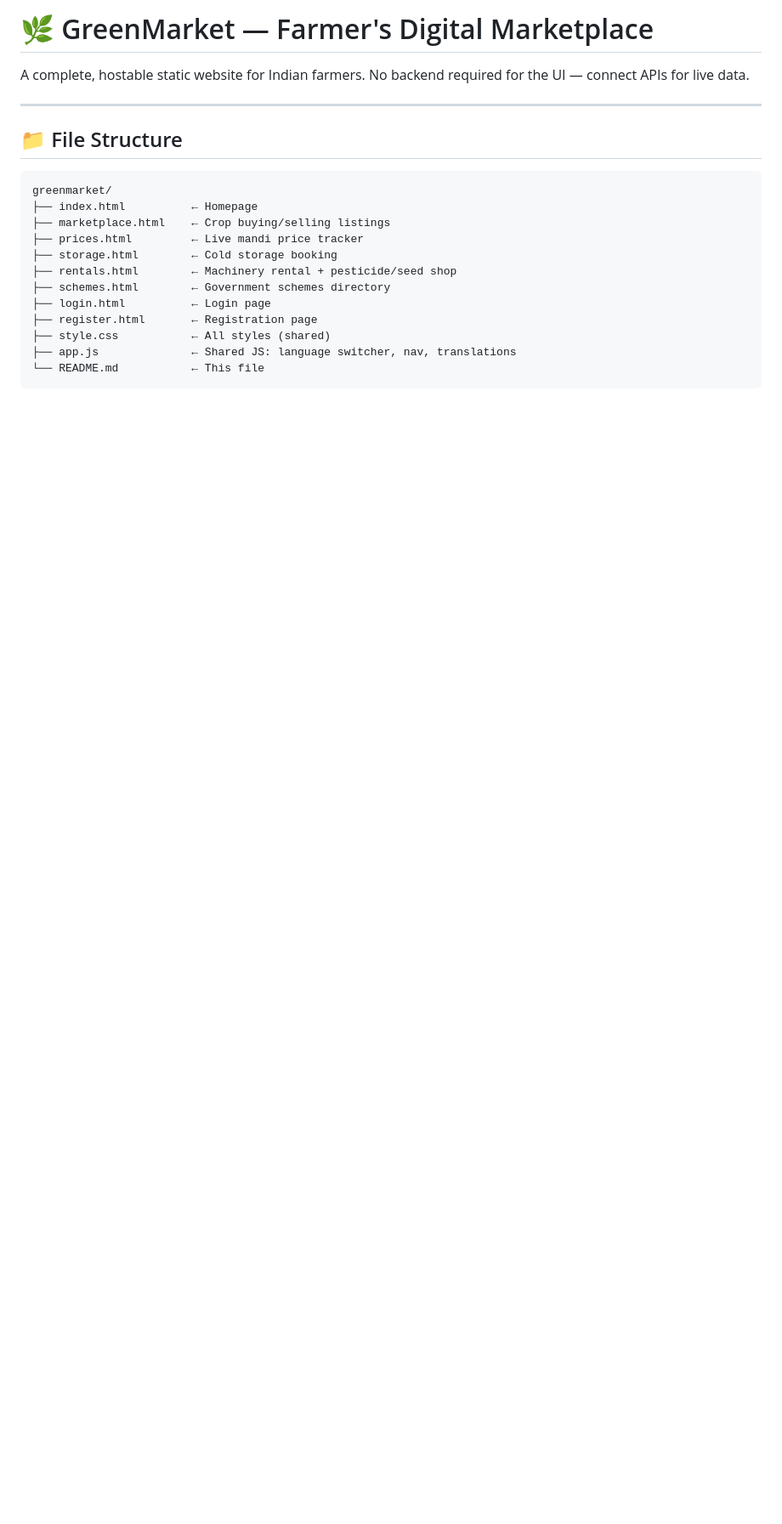
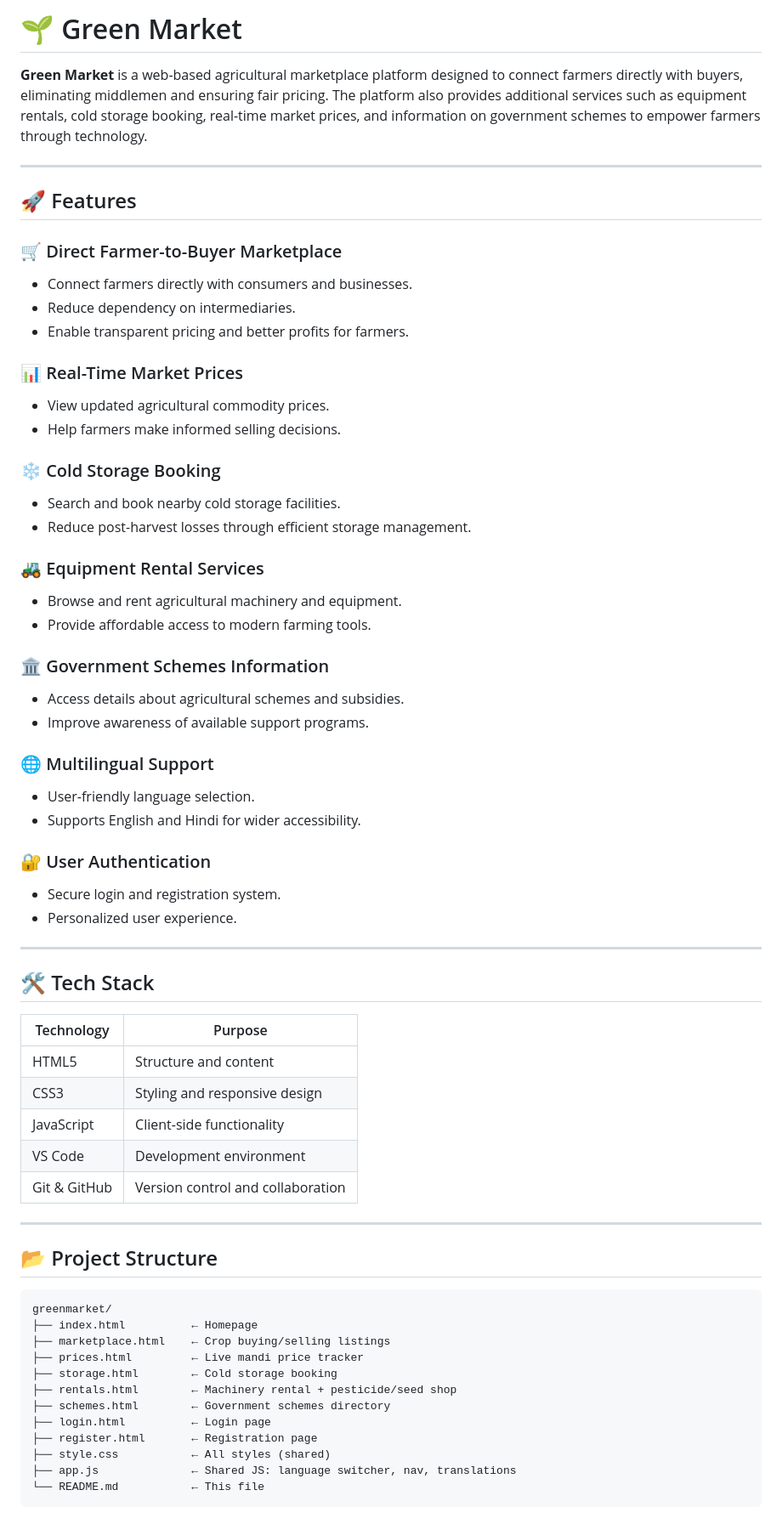
Before and after one commit to chahat1844/GreenMarket, a Markdown page: README.md, the part around one of its changes. Shown at 85% size. Drawn GitHub-style; blank space fills up the shorter version.

````diff
--- a/README.md
+++ b/README.md
@@ -1,10 +1,62 @@
-# 🌿 GreenMarket — Farmer's Digital Marketplace
+# 🌱 Green Market
 
-A complete, hostable static website for Indian farmers. No backend required for the UI — connect APIs for live data.
+**Green Market** is a web-based agricultural marketplace platform designed to connect farmers directly with buyers, eliminating middlemen and ensuring fair pricing. The platform also provides additional services such as equipment rentals, cold storage booking, real-time market prices, and information on government schemes to empower farmers through technology.
 
 ---
 
-## 📁 File Structure
+## 🚀 Features
+
+### 🛒 Direct Farmer-to-Buyer Marketplace
+
+* Connect farmers directly with consumers and businesses.
+* Reduce dependency on intermediaries.
+* Enable transparent pricing and better profits for farmers.
+
+### 📊 Real-Time Market Prices
+
+* View updated agricultural commodity prices.
+* Help farmers make informed selling decisions.
+
+### ❄️ Cold Storage Booking
+
+* Search and book nearby cold storage facilities.
+* Reduce post-harvest losses through efficient storage management.
+
+### 🚜 Equipment Rental Services
+
+* Browse and rent agricultural machinery and equipment.
+* Provide affordable access to modern farming tools.
+
+### 🏛️ Government Schemes Information
+
+* Access details about agricultural schemes and subsidies.
+* Improve awareness of available support programs.
+
+### 🌐 Multilingual Support
+
+* User-friendly language selection.
+* Supports English and Hindi for wider accessibility.
+
+### 🔐 User Authentication
+
+* Secure login and registration system.
+* Personalized user experience.
+
+---
+
+## 🛠️ Tech Stack
+
+| Technology   | Purpose                           |
+| ------------ | --------------------------------- |
+| HTML5        | Structure and content             |
+| CSS3         | Styling and responsive design     |
+| JavaScript   | Client-side functionality         |
+| VS Code      | Development environment           |
+| Git & GitHub | Version control and collaboration |
+
+---
+
+## 📂 Project Structure
 
 ```
 greenmarket/
````
Also changed, not shown: other parts of README.md (+99 -87 lines).
